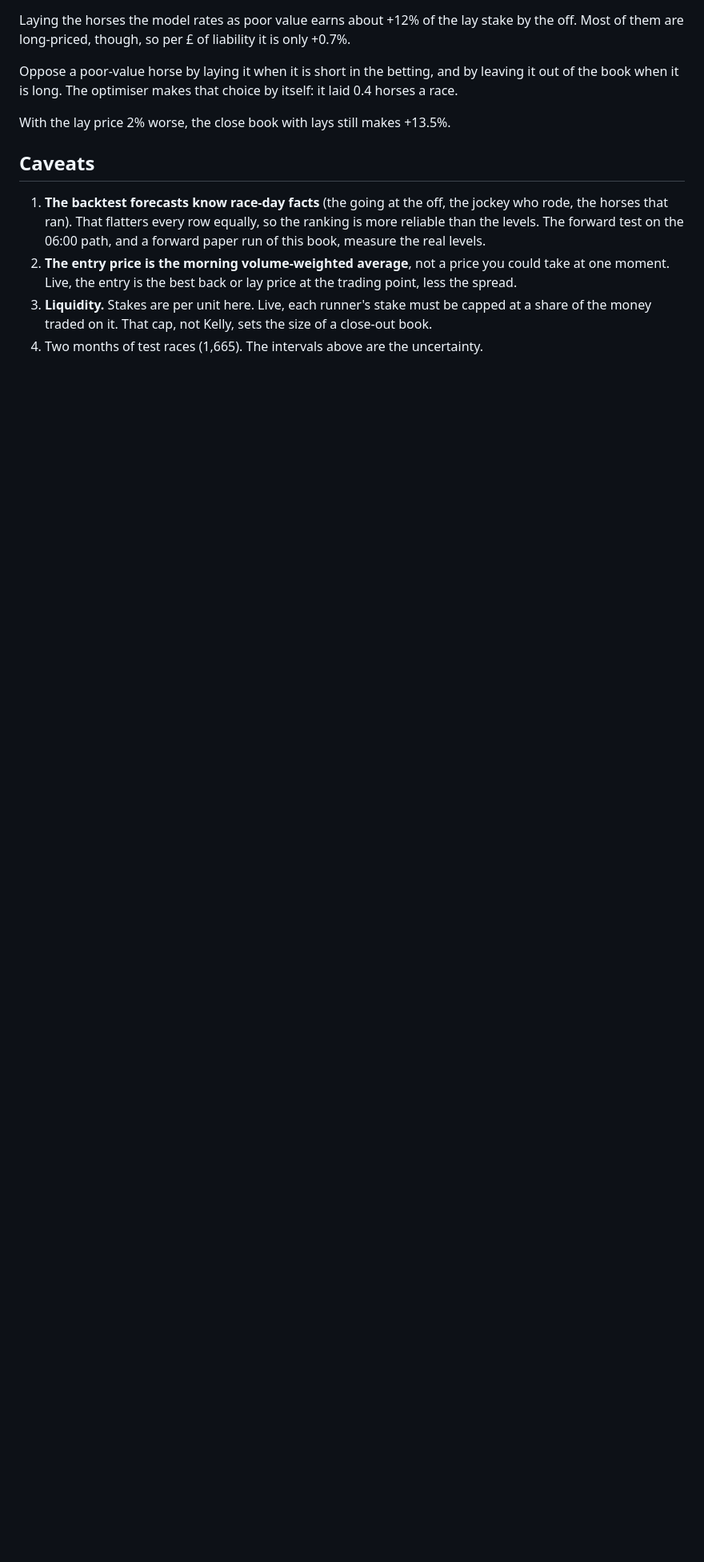
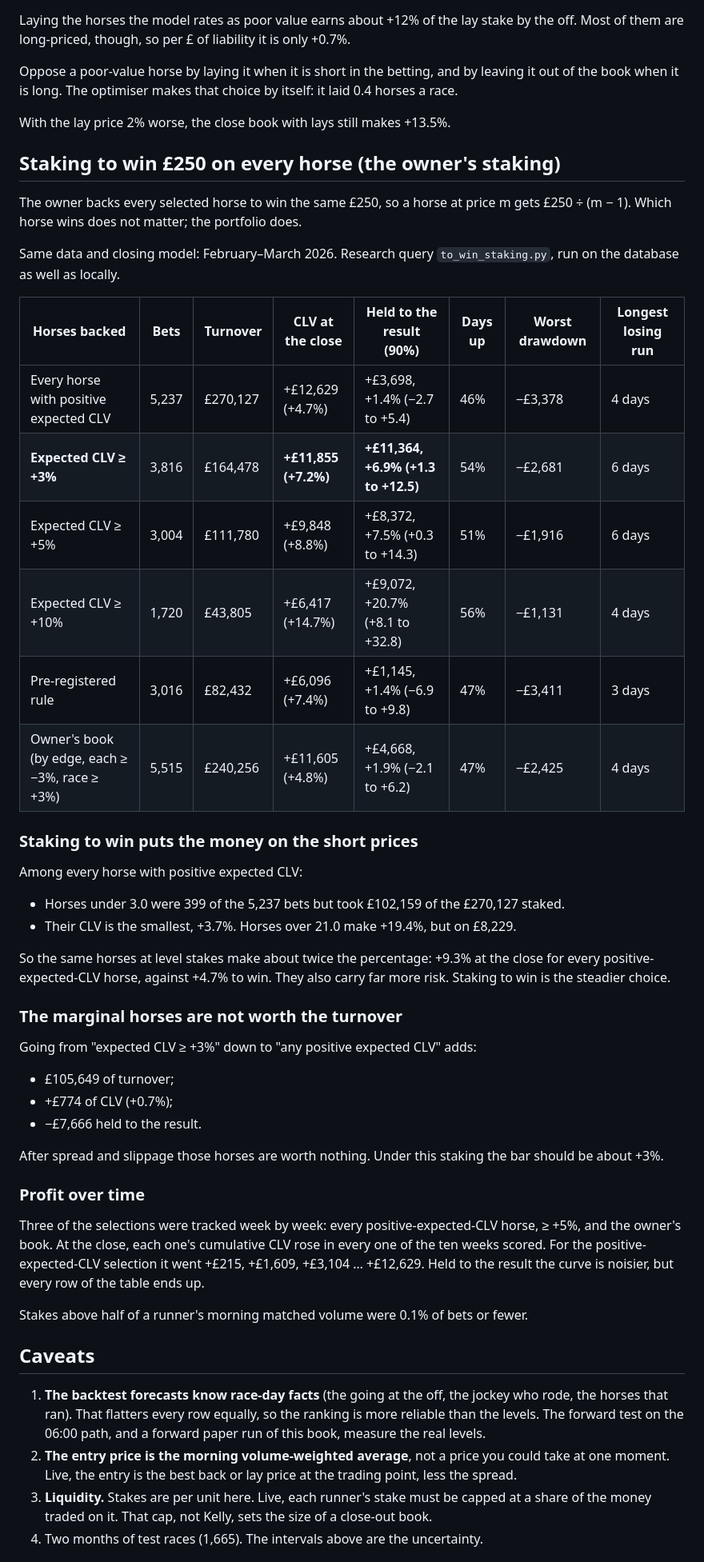
Before and after one commit to tomwilson41986/ashcroft, a Markdown page: reports/race_book_model.md, the part around one of its changes. Shown at 80% size. GitHub-like rendering; blank space fills up the shorter version.

Commit message:
Race book report: the owner's staking, GBP250 to win on every horse, backtested (Feb-Mar 2026)
Expected CLV >= +3% is where the pounds are: 3,816 bets, GBP164,478 staked, +GBP11,855 at
the close (+7.2%) and +GBP11,364 held to the result (+6.9%, 90% +1.3 to +12.5). Backing
every positive-expectation horse adds GBP105,649 of turnover for +GBP774 of CLV and
-GBP7,666 held; the pre-registered rule at these stakes makes +7.4% at the close and +1.4%
held. Staking to win puts the money on short prices, where the edge is smallest (+3.7%
under 3.0 against +19.4% over 21.0).

Co-Authored-By: Claude Opus 5.5 <noreply@anthropic.com>
Claude-Session: https://claude.ai/code/session_016u1Fo7XhbdeBDHcXP4s8th

```diff
--- a/reports/race_book_model.md
+++ b/reports/race_book_model.md
@@ -188,6 +188,53 @@ it is long. The optimiser makes that choice by itself: it laid 0.4 horses a race
 
 With the lay price 2% worse, the close book with lays still makes +13.5%.
 
+## Staking to win £250 on every horse (the owner's staking)
+
+The owner backs every selected horse to win the same £250, so a horse at price m gets £250 ÷ (m − 1). Which
+horse wins does not matter; the portfolio does.
+
+Same data and closing model: February–March 2026. Research query `to_win_staking.py`, run on the database as
+well as locally.
+
+| Horses backed | Bets | Turnover | CLV at the close | Held to the result (90%) | Days up | Worst drawdown | Longest losing run |
+|---|---|---|---|---|---|---|---|
+| Every horse with positive expected CLV | 5,237 | £270,127 | +£12,629 (+4.7%) | +£3,698, +1.4% (−2.7 to +5.4) | 46% | −£3,378 | 4 days |
+| **Expected CLV ≥ +3%** | 3,816 | £164,478 | **+£11,855 (+7.2%)** | **+£11,364, +6.9% (+1.3 to +12.5)** | 54% | −£2,681 | 6 days |
+| Expected CLV ≥ +5% | 3,004 | £111,780 | +£9,848 (+8.8%) | +£8,372, +7.5% (+0.3 to +14.3) | 51% | −£1,916 | 6 days |
+| Expected CLV ≥ +10% | 1,720 | £43,805 | +£6,417 (+14.7%) | +£9,072, +20.7% (+8.1 to +32.8) | 56% | −£1,131 | 4 days |
+| Pre-registered rule | 3,016 | £82,432 | +£6,096 (+7.4%) | +£1,145, +1.4% (−6.9 to +9.8) | 47% | −£3,411 | 3 days |
+| Owner's book (by edge, each ≥ −3%, race ≥ +3%) | 5,515 | £240,256 | +£11,605 (+4.8%) | +£4,668, +1.9% (−2.1 to +6.2) | 47% | −£2,425 | 4 days |
+
+### Staking to win puts the money on the short prices
+
+Among every horse with positive expected CLV:
+
+- Horses under 3.0 were 399 of the 5,237 bets but took £102,159 of the £270,127 staked.
+- Their CLV is the smallest, +3.7%. Horses over 21.0 make +19.4%, but on £8,229.
+
+So the same horses at level stakes make about twice the percentage: +9.3% at the close for every
+positive-expected-CLV horse, against +4.7% to win. They also carry far more risk. Staking to win is the
+steadier choice.
+
+### The marginal horses are not worth the turnover
+
+Going from "expected CLV ≥ +3%" down to "any positive expected CLV" adds:
+
+- £105,649 of turnover;
+- +£774 of CLV (+0.7%);
+- −£7,666 held to the result.
+
+After spread and slippage those horses are worth nothing. Under this staking the bar should be about +3%.
+
+### Profit over time
+
+Three of the selections were tracked week by week: every positive-expected-CLV horse, ≥ +5%, and the owner's
+book. At the close, each one's cumulative CLV rose in every one of the ten weeks scored. For the
+positive-expected-CLV selection it went +£215, +£1,609, +£3,104 … +£12,629. Held to the result the curve is
+noisier, but every row of the table ends up.
+
+Stakes above half of a runner's morning matched volume were 0.1% of bets or fewer.
+
 ## Caveats
 
 1. **The backtest forecasts know race-day facts** (the going at the off, the jockey who rode, the horses that
```
Also changed, not shown: other parts of reports/race_book_model.md (+3 -0 lines).
